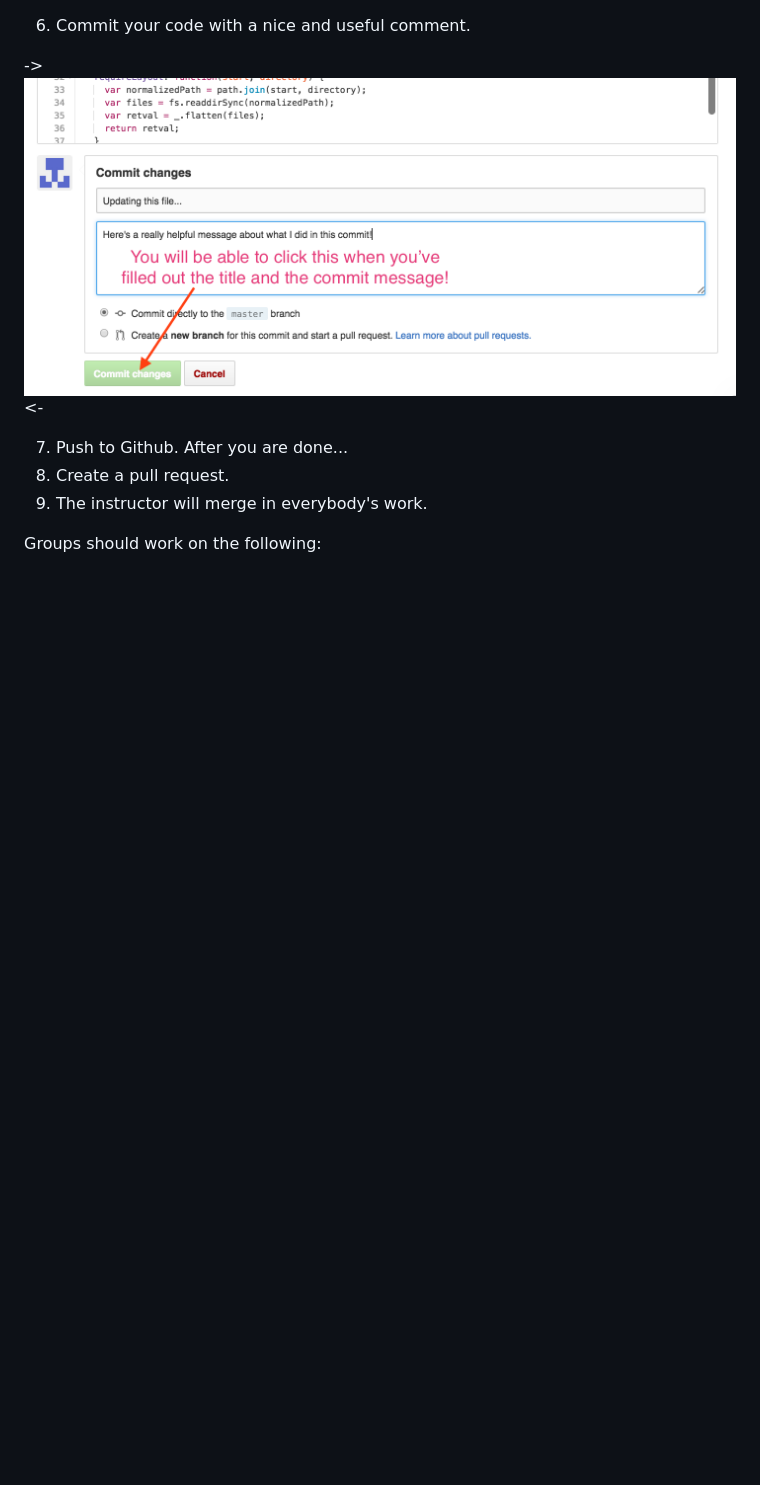
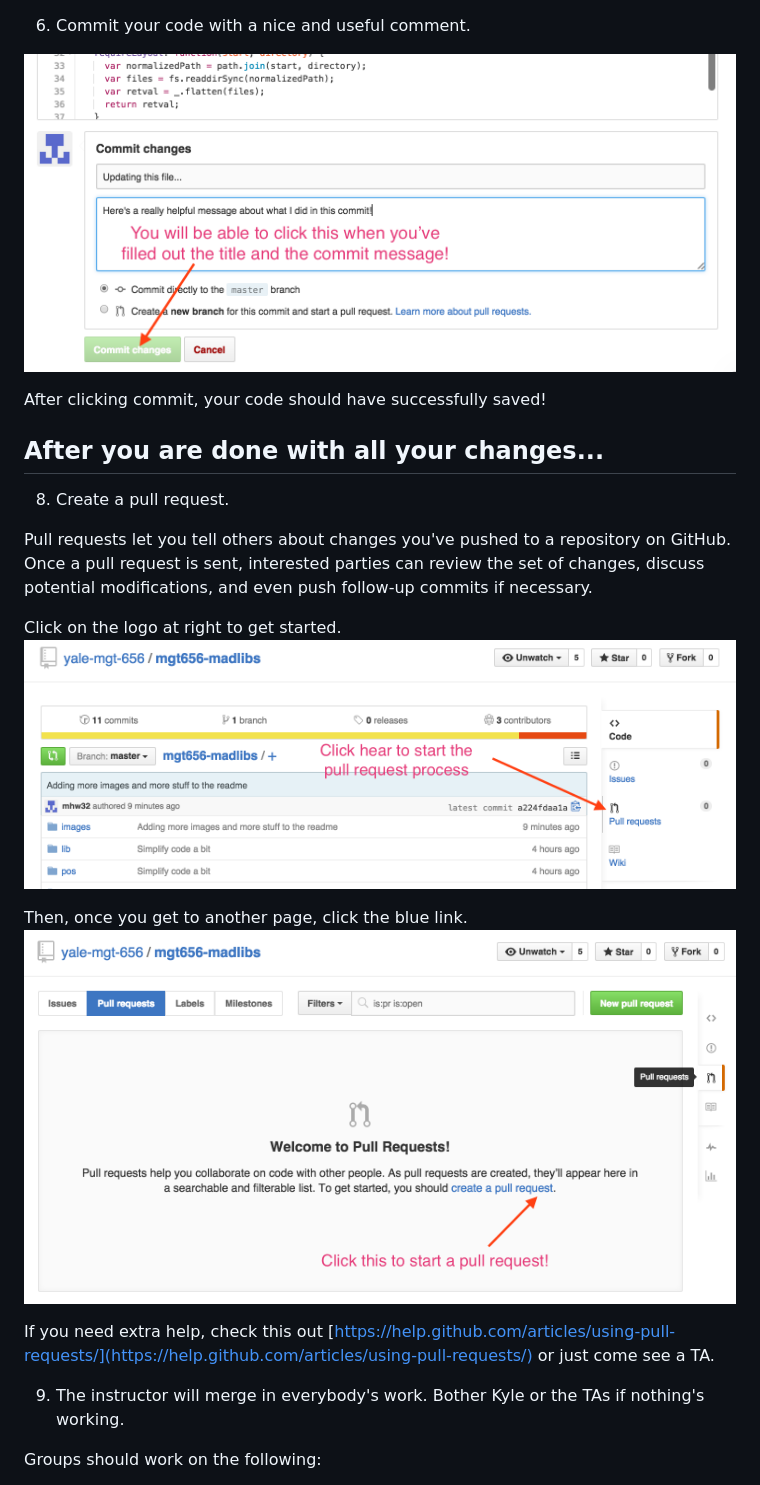
Before and after one commit to yale-mgt-656/mgt656-madlibs, a Markdown page: README.md, the part around the change printed below. Rendered like a GitHub page; pictures changed too: images/pull.png (added), images/pull2.png (added); blank space fills up the shorter version.

Commit message:
Adding even more images and continued README

```diff
--- a/README.md
+++ b/README.md
@@ -22,12 +22,25 @@ For this activity, you will use what you've learned about git to work collaborat
 
 6. Commit your code with a nice and useful comment.
 
-->![Making a new file](https://github.com/yale-mgt-656/mgt656-madlibs/blob/master/images/commit.png)<-
+![Making a new file](https://github.com/yale-mgt-656/mgt656-madlibs/blob/master/images/commit.png)
 
-7. Push to Github.
-After you are done...
+  After clicking commit, your code should have successfully saved!
+
+## After you are done with all your changes...
+
 8. Create a pull request.
-9. The instructor will merge in everybody's work.
+
+  Pull requests let you tell others about changes you've pushed to a repository on GitHub. Once a pull request is sent, interested parties can review the set of changes, discuss potential modifications, and even push follow-up commits if necessary.
+
+  Click on the logo at right to get started.
+  ![Starting the pull request](https://github.com/yale-mgt-656/mgt656-madlibs/blob/master/images/pull.png)
+
+  Then, once you get to another page, click the blue link.
+  ![Continuing the pull request](https://github.com/yale-mgt-656/mgt656-madlibs/blob/master/images/pull2.png)
+
+  If you need extra help, check this out [https://help.github.com/articles/using-pull-requests/](https://help.github.com/articles/using-pull-requests/) or just come see a TA.
+
+9. The instructor will merge in everybody's work. Bother Kyle or the TAs if nothing's working.
 
 Groups should work on the following:
 
```
Also changed, not shown: other parts of README.md (+3 -3 lines).
